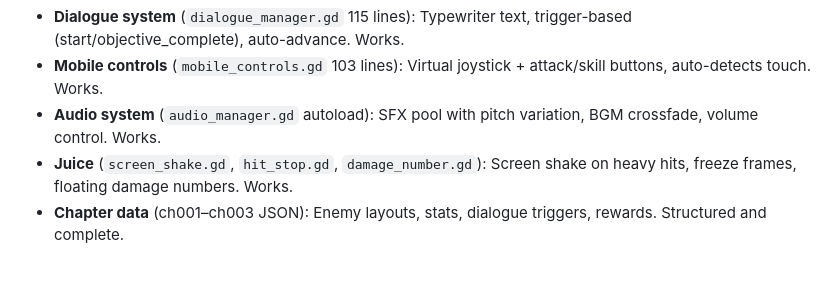
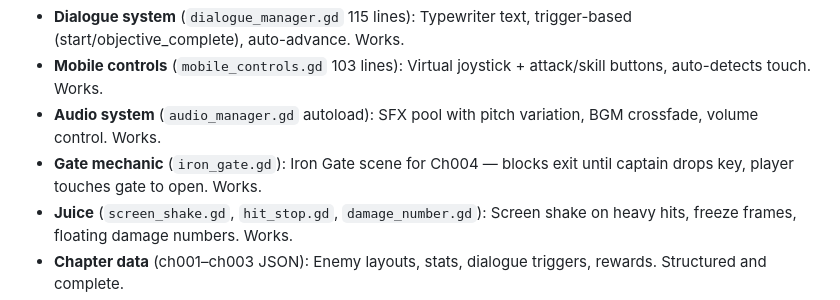
Before and after one commit to 55N10E/Swordjin_Godot, a Markdown page: PROMPT_PACK.md, the part around the change. Rendered like a GitHub page; blank space fills up the shorter version.

Commit message:
docs(v0.64): mark iron_gate mechanic as REAL in PROMPT_PACK

```diff
--- a/PROMPT_PACK.md
+++ b/PROMPT_PACK.md
@@ -12,6 +12,7 @@ Genre: Wuxia-themed hack-and-slash with chapter-based progression.
 - **Dialogue system** (`dialogue_manager.gd` 115 lines): Typewriter text, trigger-based (start/objective_complete), auto-advance. Works.
 - **Mobile controls** (`mobile_controls.gd` 103 lines): Virtual joystick + attack/skill buttons, auto-detects touch. Works.
 - **Audio system** (`audio_manager.gd` autoload): SFX pool with pitch variation, BGM crossfade, volume control. Works.
+- **Gate mechanic** (`iron_gate.gd`): Iron Gate scene for Ch004 — blocks exit until captain drops key, player touches gate to open. Works.
 - **Juice** (`screen_shake.gd`, `hit_stop.gd`, `damage_number.gd`): Screen shake on heavy hits, freeze frames, floating damage numbers. Works.
 - **Chapter data** (ch001–ch003 JSON): Enemy layouts, stats, dialogue triggers, rewards. Structured and complete.
 - **Merchant ally** (`merchant_ally.gd` 66 lines): Follows player, heals periodically, combat dialogue. Works.
```
